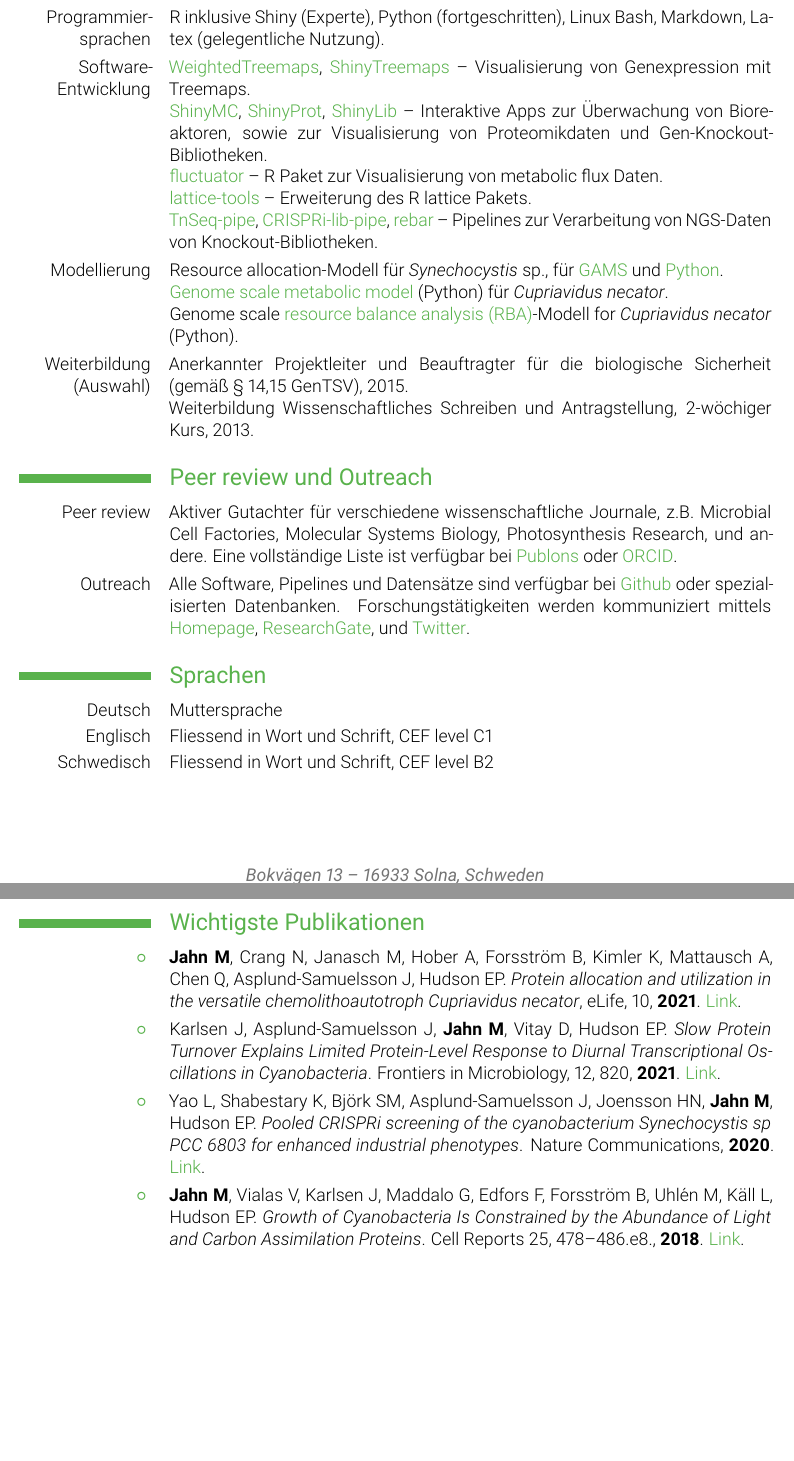
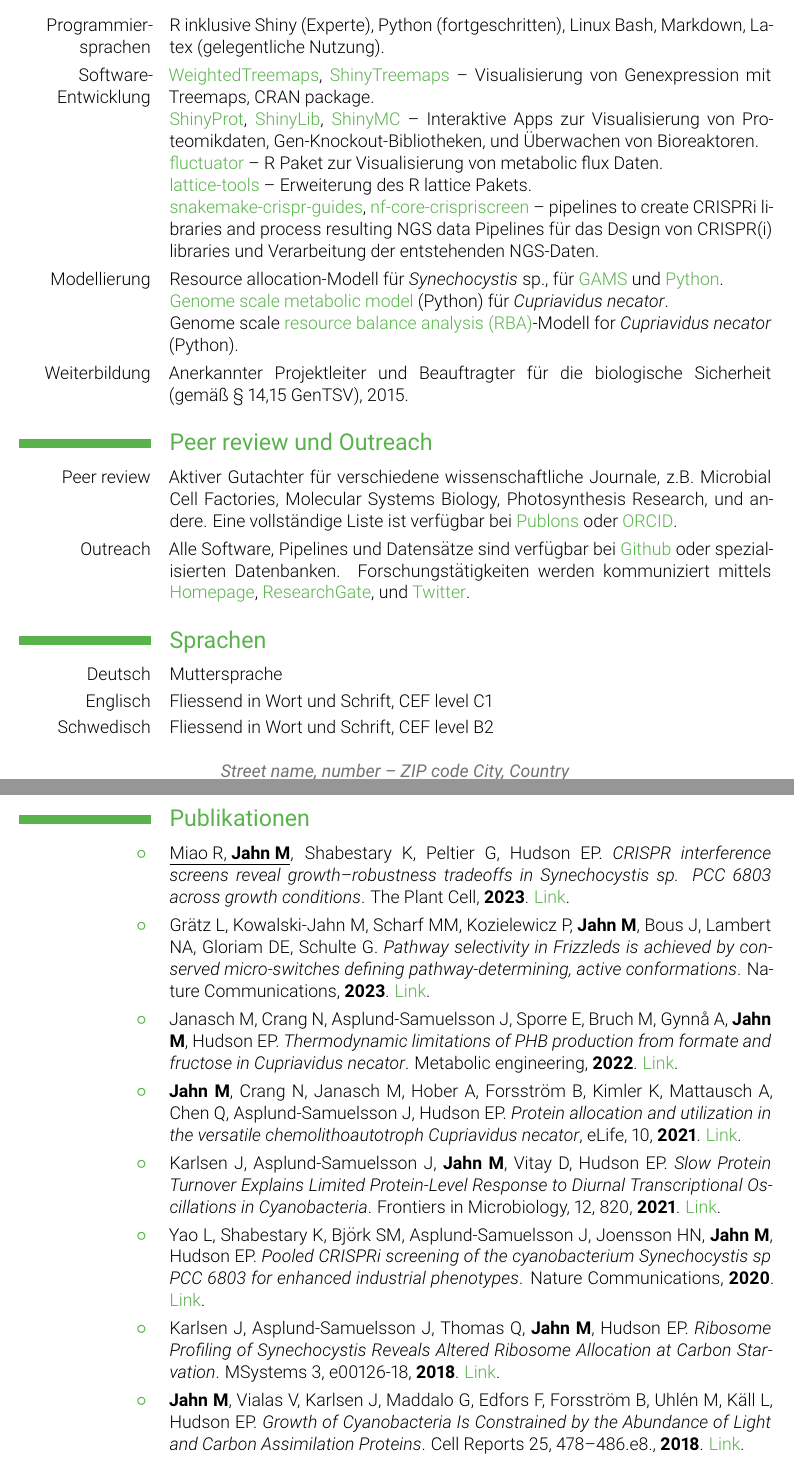
Before and after one commit to m-jahn/CV, a LaTeX CV (tex/CV-Michael-Jahn_DE.tex): two parts of pages 4 and 5 of 5 before the commit and two parts of pages 3 and 4 of 5 after it, joined at a grey line, cut so that both start at the same text, the shorter picture padded with empty space. Compiled offline with pdfLaTeX.

Commit message:
feat: update 2024

```diff
--- a/tex/CV-Michael-Jahn_DE.tex
+++ b/tex/CV-Michael-Jahn_DE.tex
@@ -21,10 +21,10 @@
 \firstname{Michael}
 \familyname{Jahn}
 \title{Curriculum vitae}
-\address{Bokvägen 13}{16933 Solna, Schweden}
-\mobile{+49\,176\,716\,78798}%+46\,76\,7812578
+\address{Street name, number}{ZIP code City, Country}
+\mobile{+49\,123\,456789}
 %\phone{}
-\email{michael.jahn$@$scilifelab.se}
+\email{jahn$@$email.de}
 \photo[0.25\textwidth]{../figures/profile_2020.png}
 
 
@@ -112,14 +113,19 @@ Zuwendungsgeber: Schwedischer Wissenschaftsrat, FORMAS. Projektnummer: 2019-0149
 \section{Qualifikationen und Expertise}
 
 \cvitem{Methoden}{
+Analytisches Denken, Verstehen komplexer Zusammenhänge, \newline
+Projektmanagement, Betreuung, Mitarbeiter-Führung, \newline
+Wissenschaftliches Schreiben für Publikationen, Proposals, Reports, \newline
+Design experimenteller Strategien zur Problemlösung, \newline
 Explorative Analyse und Visualisierung von komplexen (biologischen) Daten, \newline
 Erstellung von Pipelines zur automatisierten Datenverarbeitung, \newline
 Anwendung von Clustering und Machine Learning Algorithmen, \newline
-Expertise in Next generation sequencing (Illumina), \newline
-Expertise in Massenspektrometrie, Proteomik, \newline
-Expertise in Flow-Zytometry, Zellsortierung, und Imaging \newline
-Expertise in Bioreaktorkultivierung (Chemostat, Turbidostat), \newline
-Erfahrung in molekularbiologischen Standardmethoden.
+Expertise in Hochdurchsatzverfahren (Next generation sequencing, Massenspektrometrie), \newline
+% Expertise in Next generation sequencing (Illumina), \newline
+% Expertise in Massenspektrometrie, Proteomik, \newline
+% Expertise in Flow-Zytometry, Zellsortierung, und Imaging \newline
+% Expertise in Bioreaktorkultivierung (Chemostat, Turbidostat), \newline
+% Erfahrung in molekularbiologischen Standardmethoden.
 }
 
 \cvitem{Programmier-sprachen}{R inklusive Shiny (Experte), Python (fortgeschritten), Linux Bash, Markdown, Latex (gelegentliche Nutzung).}
@@ -127,19 +133,19 @@ Erfahrung in molekularbiologischen Standardmethoden.
 \cvitem{Software-Entwicklung}{
 \link[WeightedTreemaps]{https://github.com/m-jahn/WeightedTreemaps},
 \link[ShinyTreemaps]{https://github.com/m-jahn/ShinyTreemaps} --
-Visualisierung von Genexpression mit Treemaps.\newline
-\link[ShinyMC]{https://m-jahn.shinyapps.io/ShinyMC/},
+Visualisierung von Genexpression mit Treemaps, CRAN package.\newline
 \link[ShinyProt]{https://m-jahn.shinyapps.io/ShinyProt/},
-\link[ShinyLib]{https://m-jahn.shinyapps.io/ShinyLib/} --
-Interaktive Apps zur Überwachung von Bioreaktoren, sowie zur Visualisierung von Proteomikdaten und Gen-Knockout-Bibliotheken.\newline
+\link[ShinyLib]{https://m-jahn.shinyapps.io/ShinyLib/},
+\link[ShinyMC]{https://m-jahn.shinyapps.io/ShinyMC/} --
+Interaktive Apps zur Visualisierung von Proteomikdaten, Gen-Knockout-Bibliotheken, und Überwachen von Bioreaktoren.\newline
 \link[fluctuator]{https://github.com/m-jahn/fluctuator} --
 R Paket zur Visualisierung von metabolic flux Daten.\newline
 \link[lattice-tools]{https://github.com/m-jahn/lattice-tools} --
 Erweiterung des R lattice Pakets.\newline
-\link[TnSeq-pipe]{https://github.com/m-jahn/TnSeq-pipe},
-\link[CRISPRi-lib-pipe]{https://github.com/m-jahn/CRISPRi-lib-pipe},
-\link[rebar]{https://github.com/m-jahn/rebar} --
-Pipelines zur Verarbeitung von NGS-Daten von Knockout-Bibliotheken.
+\link[snakemake-crispr-guides]{https://github.com/m-jahn/snakemake-crispr-guides},
+\link[nf-core-crispriscreen]{https://github.com/MPUSP/nf-core-crispriscreen} --
+pipelines to create CRISPRi libraries and process resulting NGS data
+Pipelines für das Design von CRISPR(i) libraries und Verarbeitung der entstehenden NGS-Daten.
 }
 
 \cvitem{Modellierung}{
@@ -150,8 +156,9 @@ Resource allocation-Modell für \textit{Synechocystis} sp., für \link[GAMS]{htt
 Genome scale \link[resource balance analysis (RBA)]{https://github.com/m-jahn/genome-scale-models}-Modell for \textit{Cupriavidus necator} (Python).
 }
 
-\cvitem{Weiterbildung (Auswahl)}{Anerkannter Projektleiter und Beauftragter für die biologische Sicherheit (gemäß \S ~14,15 GenTSV), 2015. \newline
-Weiterbildung Wissenschaftliches Schreiben und Antragstellung, 2-wöchiger Kurs, 2013.}
+\cvitem{Weiterbildung}{Anerkannter Projektleiter und Beauftragter für die biologische Sicherheit (gemäß \S ~14,15 GenTSV), 2015.}
+% \newline
+% Weiterbildung Wissenschaftliches Schreiben und Antragstellung, 2-wöchiger Kurs, 2013.}
 
 %\cvitem{Modellorganismen}{Expertise in Kultivierung und Molekularbiologie von Mikroorganismen (z.B. Cyanobakterien, \textit{Cupriavidus necator}, \textit{Pseudomonas putida}, \textit{E.\,coli}, \textit{S.\,cerevisiae}.}
 
@@ -171,10 +178,19 @@ oder \link[ORCID]{https://orcid.org/0000-0002-3913-153X}.}
 
 
 % List of publications -----------------------------
-\section{Wichtigste Publikationen}
+\section{Publikationen}
 %
 % template:
-%\cvitem{\listitemsymbol}{\textbf{Jahn M}, Name N. \textit{title}. Journal, \textbf{year}.}
+%\cvitem{\listitemsymbol}{\textbf{Jahn M}, Name N. \textit{title}. Journal, \textbf{year}. \link[Link]{}.}
+
+\cvitem{\listitemsymbol}{\underline{Miao R, \textbf{Jahn M}}, Shabestary K, Peltier G, Hudson EP. \textit{CRISPR interference screens reveal growth–robustness tradeoffs in Synechocystis sp. PCC 6803 across growth conditions}. The Plant Cell, \textbf{2023}.
+\link[Link]{https://doi.org/10.1093/plcell/koad208}.}
+
+\cvitem{\listitemsymbol}{Grätz L, Kowalski-Jahn M, Scharf MM, Kozielewicz P, \textbf{Jahn M}, Bous J, Lambert NA, Gloriam DE, Schulte G. \textit{Pathway selectivity in Frizzleds is achieved by conserved micro-switches defining pathway-determining, active conformations}. Nature Communications, \textbf{2023}.
+\link[Link]{https://doi.org/10.1038/s41467-023-40213-0}.}
+
+\cvitem{\listitemsymbol}{Janasch M, Crang N, Asplund-Samuelsson J, Sporre E, Bruch M, Gynnå A, \textbf{Jahn M}, Hudson EP. \textit{Thermodynamic limitations of PHB production from formate and fructose in Cupriavidus necator}.  Metabolic engineering, \textbf{2022}.
+\link[Link]{https://doi.org/10.1016/j.ymben.2022.08.005}.}
 
 \cvitem{\listitemsymbol}{\textbf{Jahn M}, Crang N, Janasch M, Hober A, Forsström B, Kimler K, Mattausch A, Chen Q, Asplund-Samuelsson J, Hudson EP.  \textit{Protein allocation and utilization in the versatile chemolithoautotroph Cupriavidus necator}, eLife, 10, \textbf{2021}.
 \link[Link]{https://elifesciences.org/articles/69019}.}
@@ -185,8 +201,8 @@ oder \link[ORCID]{https://orcid.org/0000-0002-3913-153X}.}
 \cvitem{\listitemsymbol}{Yao L, Shabestary K, Björk SM, Asplund-Samuelsson J, Joensson HN, \textbf{Jahn M}, Hudson EP. \textit{Pooled CRISPRi screening of the cyanobacterium Synechocystis sp PCC 6803 for enhanced industrial phenotypes}. Nature Communications, \textbf{2020}.
 \link[Link]{https://www.nature.com/articles/s41467-020-15491-7}.}
 
-%\cvitem{\listitemsymbol}{Karlsen J, Asplund-Samuelsson J, Thomas Q, \textbf{Jahn M}, Hudson EP. \textit{Ribosome Profiling of Synechocystis Reveals Altered Ribosome Allocation at Carbon Starvation}. MSystems 3, e00126-18, \textbf{2018}.
-%\link[Link]{https://msystems.asm.org/content/3/5/e00126-18}.}
+\cvitem{\listitemsymbol}{Karlsen J, Asplund-Samuelsson J, Thomas Q, \textbf{Jahn M}, Hudson EP. \textit{Ribosome Profiling of Synechocystis Reveals Altered Ribosome Allocation at Carbon Starvation}. MSystems 3, e00126-18, \textbf{2018}.
+\link[Link]{https://msystems.asm.org/content/3/5/e00126-18}.}
 
 \cvitem{\listitemsymbol}{\textbf{Jahn M}, Vialas V, Karlsen J, Maddalo G, Edfors F, Forsström B, Uhlén M, Käll L, Hudson EP. \textit{Growth of Cyanobacteria Is Constrained by the Abundance of Light and Carbon Assimilation Proteins}. Cell Reports 25, 478–486.e8., \textbf{2018}.
 \link[Link]{https://linkinghub.elsevier.com/retrieve/pii/S2211124718314852}.}
```
Also changed, not shown: tex/CV-Michael-Jahn.tex (+40 -30 lines), pdf/CV-Michael-Jahn.pdf, pdf/CV-Michael-Jahn_DE.pdf (added), tex/CV-Michael-Jahn_DE.tex (21 more changed lines).
